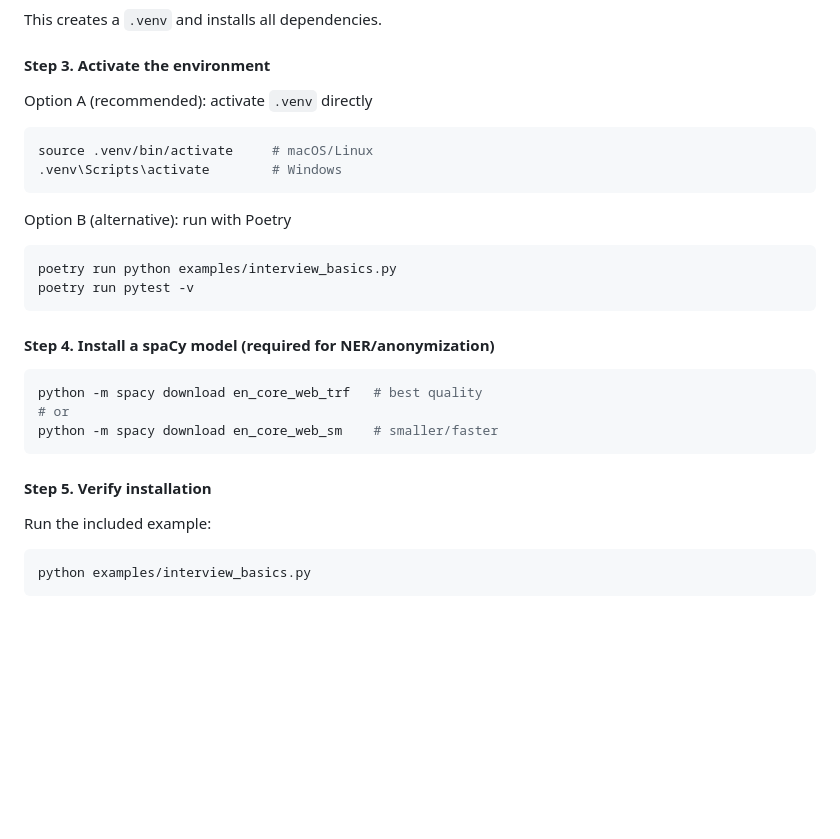
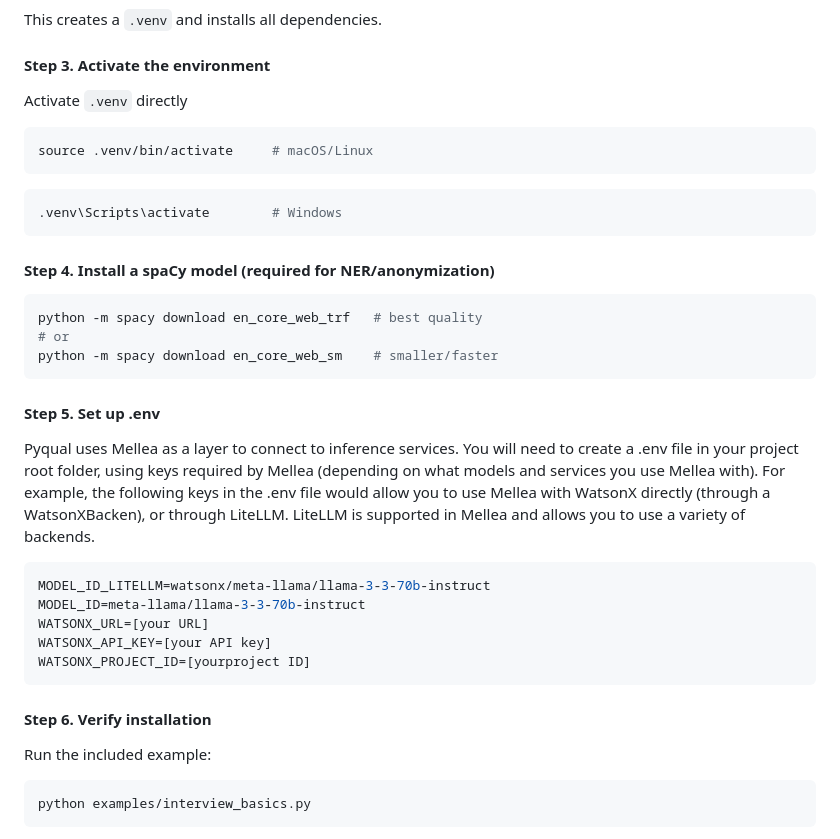
Before and after one commit to IBM/qux360, a Markdown page: README.md, the part around the change. Rendered like a GitHub page; blank space fills up the shorter version.

Commit message:
Adjustements to readme as per Mariela's suggestions

````diff
--- a/README.md
+++ b/README.md
@@ -72,17 +72,15 @@ This creates a `.venv` and installs all dependencies.
 
 #### Step 3. Activate the environment
 
-Option A (recommended): activate `.venv` directly
+Activate `.venv` directly
 ```bash
 source .venv/bin/activate     # macOS/Linux
+```
+
+```bash
 .venv\Scripts\activate        # Windows
 ```
 
-Option B (alternative): run with Poetry
-```bash
-poetry run python examples/interview_basics.py
-poetry run pytest -v
-```
 
 #### Step 4. Install a spaCy model (**required for NER/anonymization**)
 
@@ -92,7 +90,20 @@ python -m spacy download en_core_web_trf   # best quality
 python -m spacy download en_core_web_sm    # smaller/faster
 ```
 
-#### Step 5. Verify installation
+#### Step 5. Set up .env
+
+Pyqual uses Mellea as a layer to connect to inference services. You will need to create a .env file in your project root folder, using keys required by Mellea (depending on what models and services you use Mellea with). For example, the following keys in the .env file would allow you to use Mellea with WatsonX directly (through a WatsonXBacken), or through LiteLLM. LiteLLM is supported in Mellea and allows you to use a variety of backends.
+
+```bash
+MODEL_ID_LITELLM=watsonx/meta-llama/llama-3-3-70b-instruct
+MODEL_ID=meta-llama/llama-3-3-70b-instruct
+WATSONX_URL=[your URL]
+WATSONX_API_KEY=[your API key]
+WATSONX_PROJECT_ID=[yourproject ID]
+```
+
+
+#### Step 6. Verify installation
 
 Run the included example:
 
````
